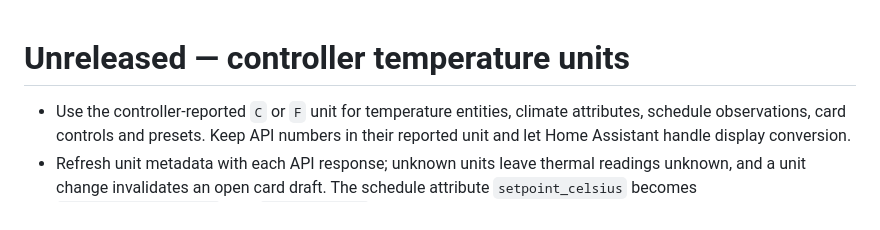
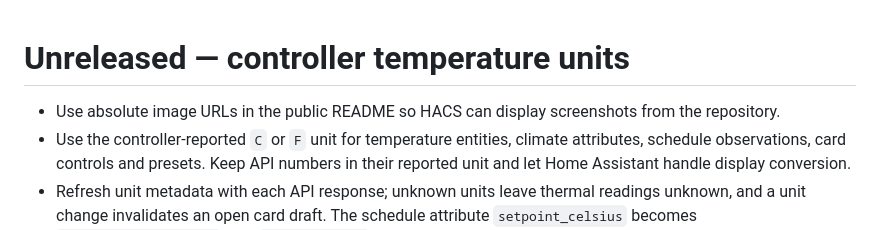
Before and after one commit to I-am-shadowspawn/HA_Microclimate_Integration, a Markdown page: CHANGELOG.md, the part around the change. GitHub-like rendering.

Commit message:
Fix README screenshots in HACS

```diff
--- a/CHANGELOG.md
+++ b/CHANGELOG.md
@@ -1,5 +1,6 @@
 # Unreleased — controller temperature units
 
+- Use absolute image URLs in the public README so HACS can display screenshots from the repository.
 - Use the controller-reported `C` or `F` unit for temperature entities, climate attributes, schedule observations, card controls and presets. Keep API numbers in their reported unit and let Home Assistant handle display conversion.
 - Refresh unit metadata with each API response; unknown units leave thermal readings unknown, and a unit change invalidates an open card draft. The schedule attribute `setpoint_celsius` becomes `setpoint_temperature` with `setpoint_unit`.
 
```
Also changed, not shown: README.md (+13 -65 lines).
